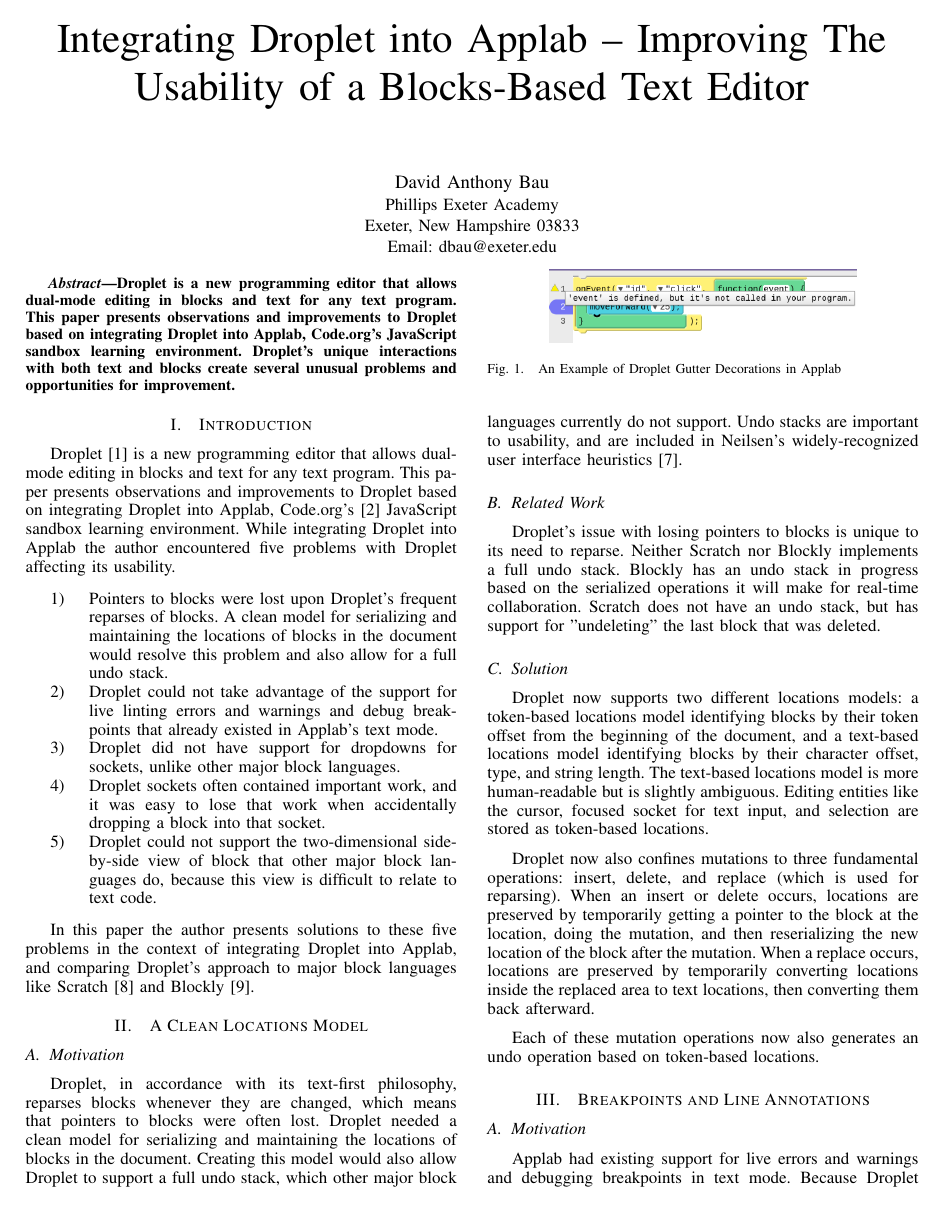
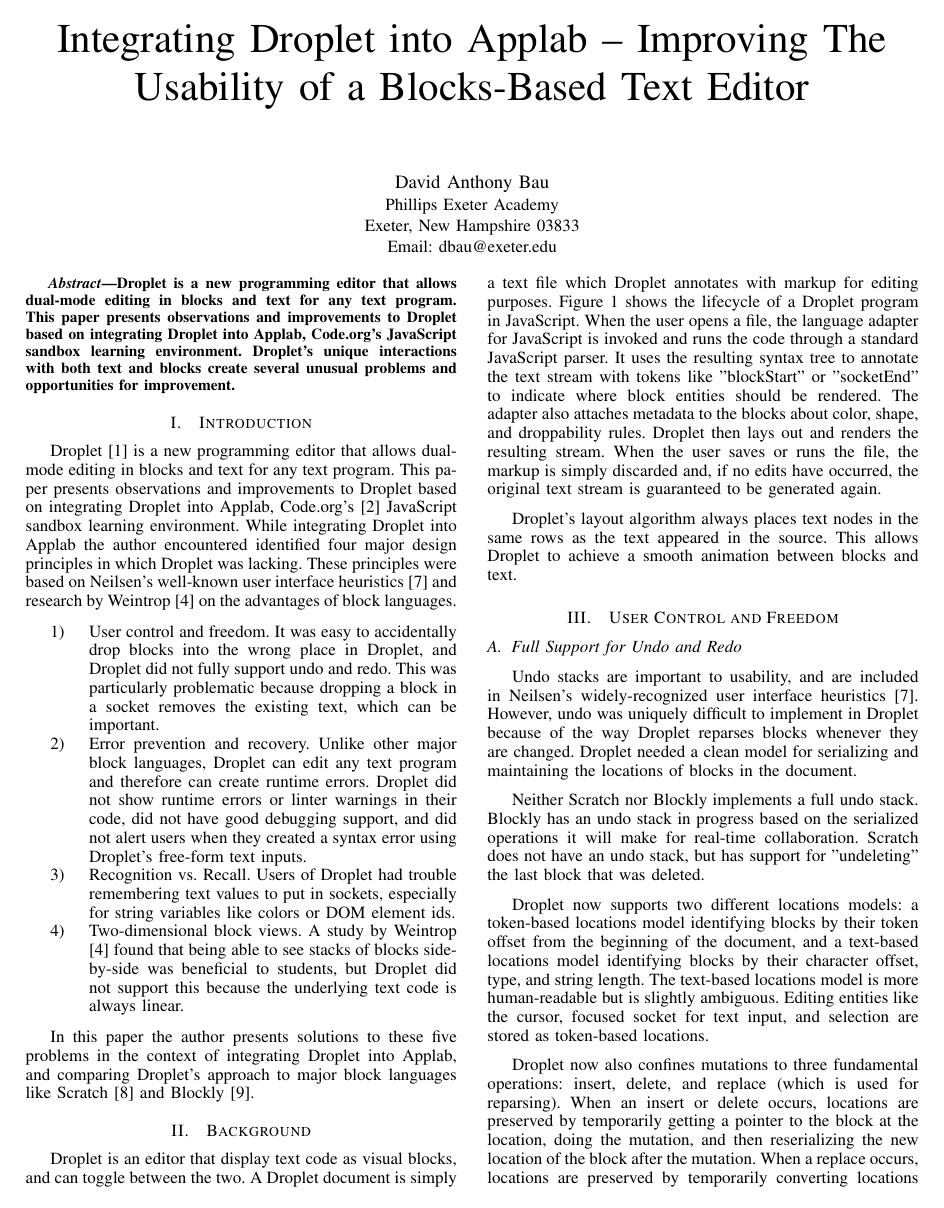
Before and after one commit to dabbler0/fivedropletpaper, a LaTeX paper (fivedroplet.tex): page 1 of 3. Compiled offline with pdfLaTeX.

Commit message:
Add background section and section on synta errors

```diff
--- a/fivedroplet.tex
+++ b/fivedroplet.tex
@@ -409,16 +409,15 @@
 \IEEEpeerreviewmaketitle
 
 \section{Introduction}
-Droplet \cite{Droplet} is a new programming editor that allows dual-mode editing in blocks and text for any text program. This paper presents observations and improvements to Droplet based on integrating Droplet into Applab, Code.org's \cite{Code.org} JavaScript sandbox learning environment. While integrating Droplet into Applab the author encountered five problems with Droplet affecting its usability.
+Droplet \cite{Droplet} is a new programming editor that allows dual-mode editing in blocks and text for any text program. This paper presents observations and improvements to Droplet based on integrating Droplet into Applab, Code.org's \cite{Code.org} JavaScript sandbox learning environment. While integrating Droplet into Applab the author encountered identified four major design principles in which Droplet was lacking. These principles were based on Neilsen's well-known user interface heuristics \cite{Neilsen} and research by Weintrop \cite{Weintrop} on the advantages of block languages.
 
 \begin{enumerate}
-  \item Pointers to blocks were lost upon Droplet's frequent reparses of blocks. A clean model for serializing and maintaining the locations of blocks in the document would resolve this problem and also allow for a full undo stack.
-  \item Droplet could not take advantage of the support for live linting errors and warnings and debug breakpoints that already existed in Applab's text mode.
-  \item Droplet did not have support for dropdowns for sockets, unlike other major block languages.
-  \item Droplet sockets often contained important work, and it was easy to lose that work when accidentally dropping a block into that socket.
-  \item Droplet could not support the two-dimensional side-by-side view of block that other major block languages do, because this view is difficult to relate to text code.
+  \item User control and freedom. It was easy to accidentally drop blocks into the wrong place in Droplet, and Droplet did not fully support undo and redo. This was particularly problematic because dropping a block in a socket removes the existing text, which can be important.
+  \item Error prevention and recovery. Unlike other major block languages, Droplet can edit any text program and therefore can create runtime errors. Droplet did not show runtime errors or linter warnings in their code, did not have good debugging support, and did not alert users when they created a syntax error using Droplet's free-form text inputs.
+  \item Recognition vs. Recall. Users of Droplet had trouble remembering text values to put in sockets, especially for string variables like colors or DOM element ids.
+  \item Two-dimensional block views. A study by Weintrop \cite{Weintrop} found that being able to see stacks of blocks side-by-side was beneficial to students, but Droplet did not support this because the underlying text code is always linear.
 \end{enumerate}
 
 In this paper the author presents solutions to these five problems in the context of integrating Droplet into Applab, and comparing Droplet's approach to major block languages like Scratch \cite{Scratch} and Blockly \cite{Blockly}.
 
-\section{A Clean Locations Model}
+\section{Background}
@@ -425,25 +428,20 @@
+\label{lifecycle}
+\end{figure*}
 
-\subsection{Motivation}
-Droplet, in accordance with its text-first philosophy, reparses blocks whenever they are changed, which means that pointers to blocks were often lost. Droplet needed a clean model for serializing and maintaining the locations of blocks in the document. Creating this model would also allow Droplet to support a full undo stack, which other major block languages currently do not support. Undo stacks are important to usability, and are included in Neilsen's widely-recognized user interface heuristics \cite{Neilsen}.
+Droplet is an editor that display text code as visual blocks, and can toggle between the two. A Droplet document is simply a text file which Droplet annotates with markup for editing purposes. Figure \ref{lifecycle} shows the lifecycle of a Droplet program in JavaScript. When the user opens a file, the language adapter for JavaScript is invoked and runs the code through a standard JavaScript parser. It uses the resulting syntax tree to annotate the text stream with tokens like "blockStart" or "socketEnd" to indicate where block entities should be rendered. The adapter also attaches metadata to the blocks about color, shape, and droppability rules. Droplet then lays out and renders the resulting stream. When the user saves or runs the file, the markup is simply discarded and, if no edits have occurred, the original text stream is guaranteed to be generated again.
 
-\subsection{Related Work}
-Droplet's issue with losing pointers to blocks is unique to its need to reparse. Neither Scratch nor Blockly implements a full undo stack. Blockly has an undo stack in progress based on the serialized operations it will make for real-time collaboration. Scratch does not have an undo stack, but has support for "undeleting" the last block that was deleted.
+Droplet's layout algorithm always places text nodes in the same rows as the text appeared in the source. This allows Droplet to achieve a smooth animation between blocks and text.
 
-\subsection{Solution}
+\section{User Control and Freedom}
+
+\subsection{Full Support for Undo and Redo}
+Undo stacks are important to usability, and are included in Neilsen's widely-recognized user interface heuristics \cite{Neilsen}. However, undo was uniquely difficult to implement in Droplet because of the way Droplet reparses blocks whenever they are changed. Droplet needed a clean model for serializing and maintaining the locations of blocks in the document.
+
+Neither Scratch nor Blockly implements a full undo stack. Blockly has an undo stack in progress based on the serialized operations it will make for real-time collaboration. Scratch does not have an undo stack, but has support for "undeleting" the last block that was deleted.
+
 Droplet now supports two different locations models: a token-based locations model identifying blocks by their token offset from the beginning of the document, and a text-based locations model identifying blocks by their character offset, type, and string length. The text-based locations model is more human-readable but is slightly ambiguous. Editing entities like the cursor, focused socket for text input, and selection are stored as token-based locations.
 
-Droplet now also confines mutations to three fundamental operations: insert, delete, and replace (which is used for reparsing). When an insert or delete occurs, locations are preserved by temporarily getting a pointer to the block at the location, doing the mutation, and then reserializing the new location of the block after the mutation. When a replace occurs, locations are preserved by temporarily converting locations inside the replaced area to text locations, then converting them back afterward.
+Droplet now also confines mutations to three fundamental operations: insert, delete, and replace (which is used for reparsing). When an insert or delete occurs, locations are preserved by temporarily getting a pointer to the block at the location, doing the mutation, and then reserializing the new location of the block after the mutation. When a replace occurs, locations are preserved by temporarily converting locations inside the replaced area to text locations, then converting them back afterward. Each of these mutation operations now also generates an undo operation based on token-based locations.
 
-Each of these mutation operations now also generates an undo operation based on token-based locations.
+\subsection{Remembering Old Socket Values}
 
-\begin{figure}
-\centering
-\includegraphics[width=2.5in]{breakpoint_annotations.png}
-\caption{An Example of Droplet Gutter Decorations in Applab}
-\label{breakpoints}
-\end{figure}
-
-\section{Breakpoints and Line Annotations}
-
-\subsection{Motivation}
-Applab had existing support for live errors and warnings and debugging breakpoints in text mode. Because Droplet blocks have a one-to-one relationship with text code, adding breakpoint and live line-annotation support to Droplet could easily take advantage of Applab's existing debugging infrastructure. Line breakpoints and live annotations are a part of most major professional development environments, including Applab's text mode and Eclipse \cite{Eclipse}. A study by Murphy \cite{Murphy} found that over 70\% of Eclipse users use breakpoints. In 1986 Baecker \cite{Baecker} proposed "Metatext" or annotations as one of the five main principles of program visualization.
```
Also changed, not shown: fivedroplet.pdf, images/error-outline.png (added), images/lifecycle.jpg (added), fivedroplet.tex (85 more changed lines), 2 other files.
